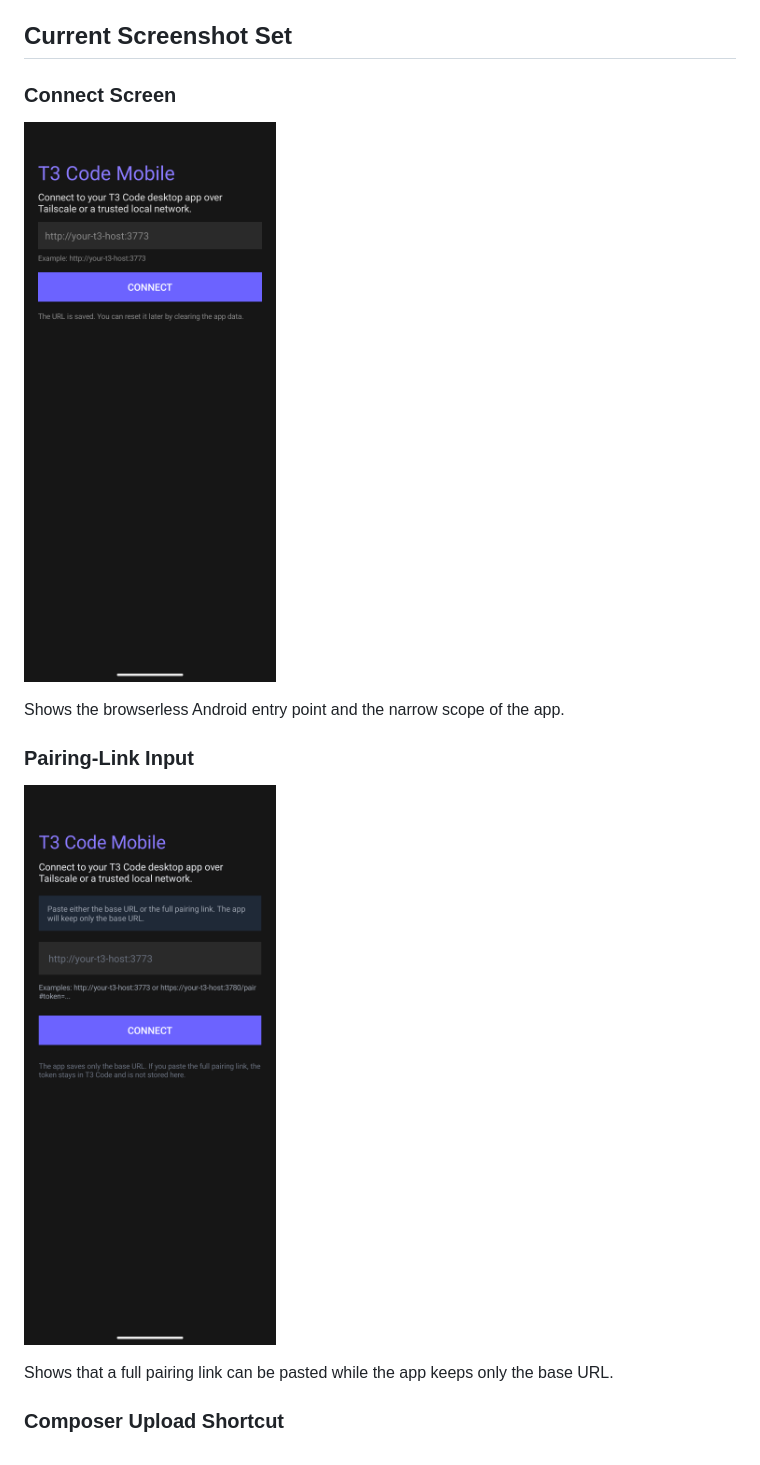
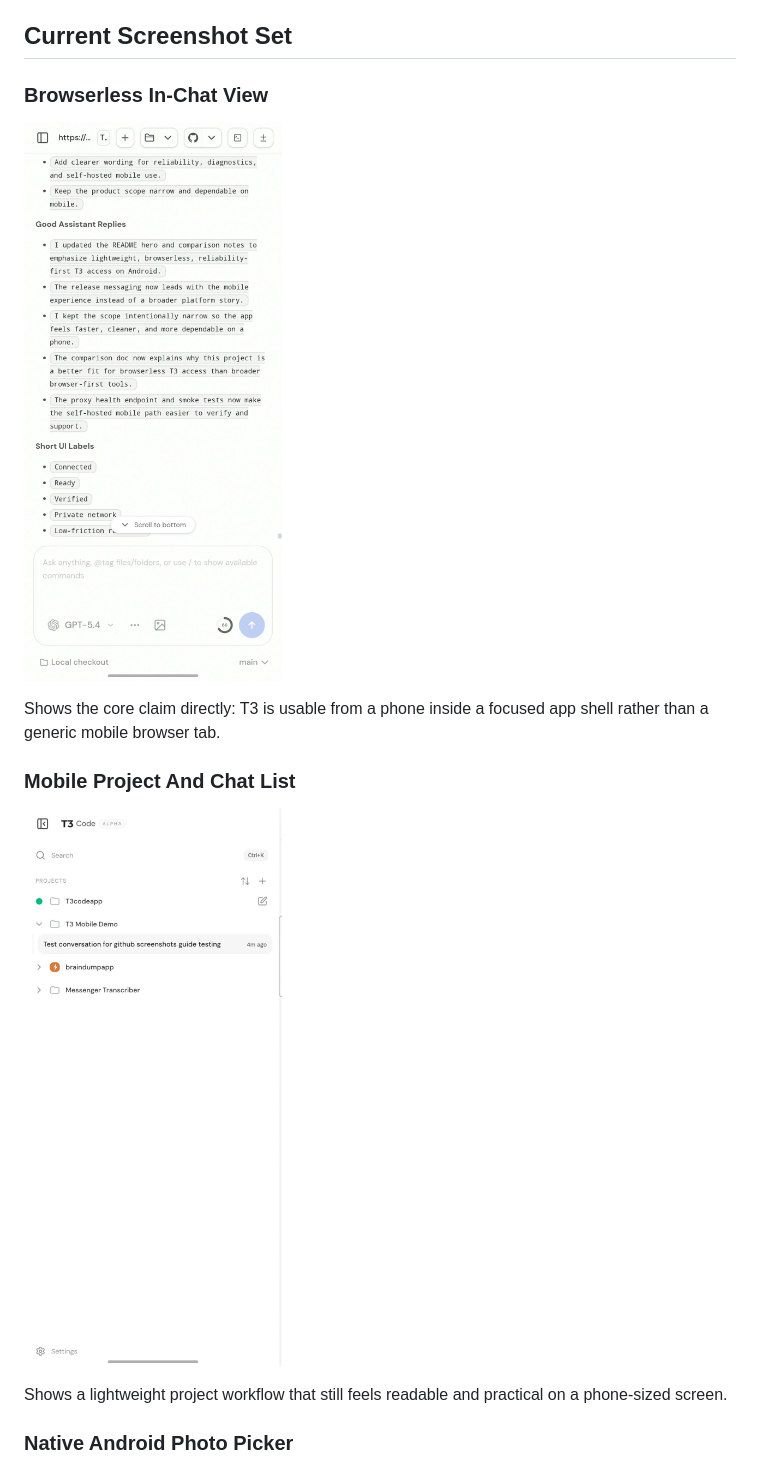
Before and after one commit to JSvandijk/t3code-mobile, a Markdown page: docs/SHOWCASE.md, the part around the change printed below. Rendered like a GitHub page; pictures changed too: docs/images/browserless-chat.jpg (added), docs/images/mobile-project-list.jpg (added).

```diff
--- a/docs/SHOWCASE.md
+++ b/docs/SHOWCASE.md
@@ -36,17 +52,17 @@ Use this document when you want to explain why this repository is worth attentio
 
 ## Current Screenshot Set
 
-### Connect Screen
+### Browserless In-Chat View
 
-![T3 Code Mobile connect screen](images/connect-screen.png)
+![T3 Code Mobile browserless in-chat view](images/browserless-chat.jpg)
 
-Shows the browserless Android entry point and the narrow scope of the app.
+Shows the core claim directly: T3 is usable from a phone inside a focused app shell rather than a generic mobile browser tab.
 
-### Pairing-Link Input
+### Mobile Project And Chat List
 
-![T3 Code Mobile pairing-link input](images/pair-link-input.png)
+![T3 Code Mobile project and chat list](images/mobile-project-list.jpg)
 
-Shows that a full pairing link can be pasted while the app keeps only the base URL.
+Shows a lightweight project workflow that still feels readable and practical on a phone-sized screen.
 
-### Composer Upload Shortcut
+### Native Android Photo Picker
 
```
Also changed, not shown: other parts of docs/SHOWCASE.md (+18 -8 lines), README.md (+16 -3 lines), docs/SCREENSHOTS.md (+11 -11 lines), docs/images/native-photo-picker.jpg (added).
